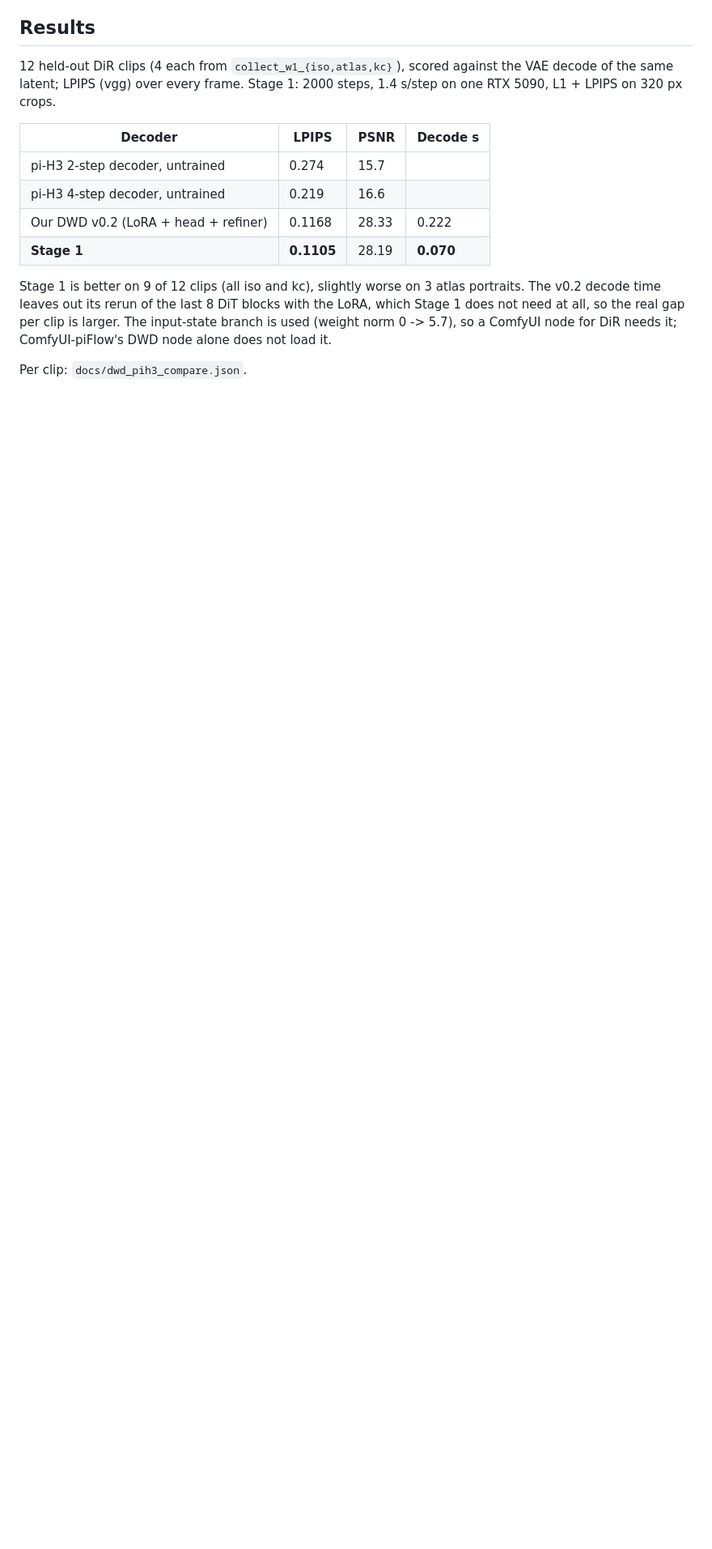
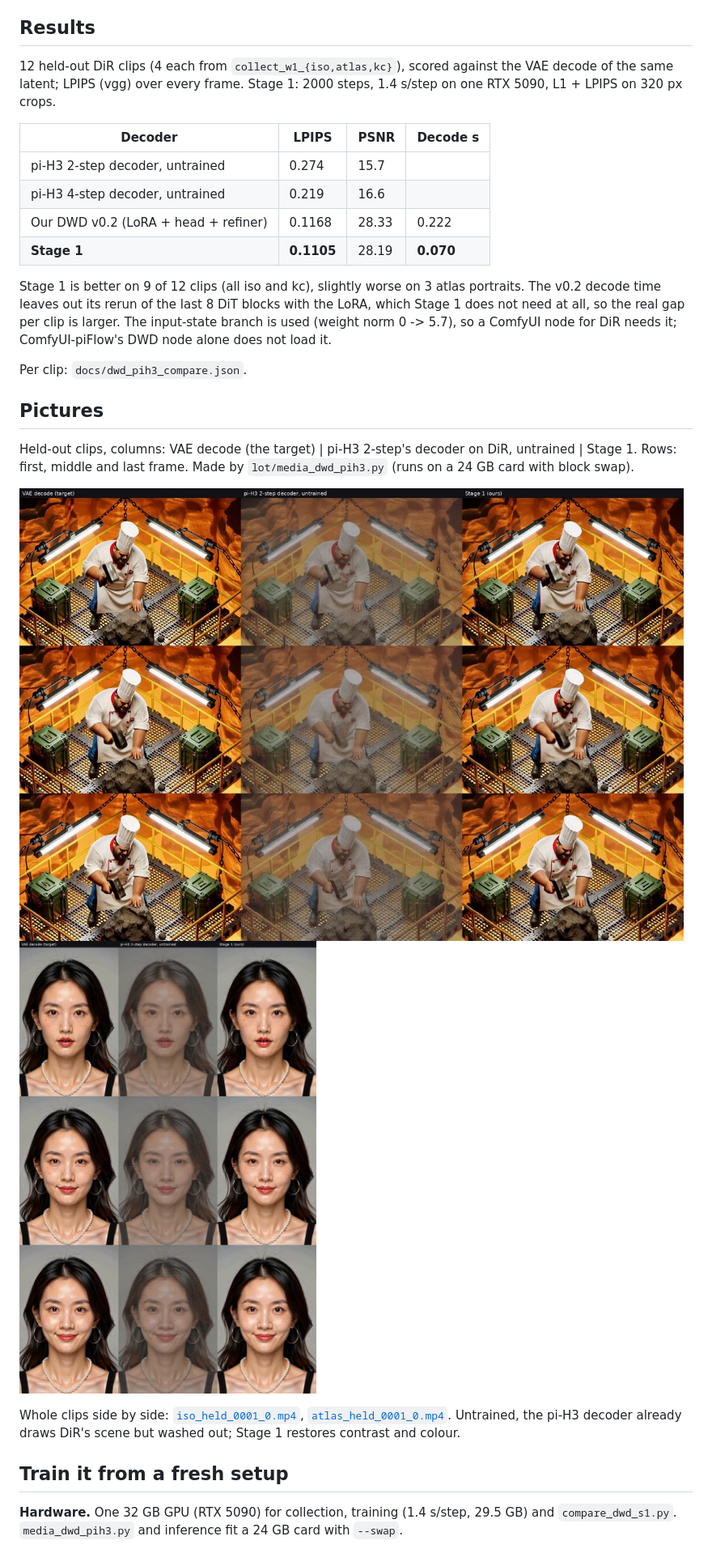
Before and after one commit to scrya-com/dir-diffusion, a Markdown page: docs/DWD_PIH3.md, the part around one of its changes. Shown at 81% size. Rendered like a GitHub page; pictures changed too: docs/dwd_pih3_media/atlas_held_0001_0.jpg (added), docs/dwd_pih3_media/iso_held_0001_0.jpg (added); blank space fills up the shorter version.

```diff
--- a/docs/DWD_PIH3.md
+++ b/docs/DWD_PIH3.md
@@ -22,3 +22,17 @@ Our DWD v0.2 for DiR is a linear head plus an 8M-parameter refiner, read after r
 Stage 1 is better on 9 of 12 clips (all iso and kc), slightly worse on 3 atlas portraits. The v0.2 decode time leaves out its rerun of the last 8 DiT blocks with the LoRA, which Stage 1 does not need at all, so the real gap per clip is larger. The input-state branch is used (weight norm 0 -> 5.7), so a ComfyUI node for DiR needs it; ComfyUI-piFlow's DWD node alone does not load it.
 
 Per clip: `docs/dwd_pih3_compare.json`.
+
+## Pictures
+
+Held-out clips, columns: VAE decode (the target) | pi-H3 2-step's decoder on DiR, untrained | Stage 1. Rows: first, middle and last frame. Made by `lot/media_dwd_pih3.py` (runs on a 24 GB card with block swap).
+
+![iso](dwd_pih3_media/iso_held_0001_0.jpg)
+![atlas](dwd_pih3_media/atlas_held_0001_0.jpg)
+
+Whole clips side by side: [`iso_held_0001_0.mp4`](dwd_pih3_media/iso_held_0001_0.mp4), [`atlas_held_0001_0.mp4`](dwd_pih3_media/atlas_held_0001_0.mp4). Untrained, the pi-H3 decoder already draws DiR's scene but washed out; Stage 1 restores contrast and colour.
+
+## Train it from a fresh setup
+
+**Hardware.** One 32 GB GPU (RTX 5090) for collection, training (1.4 s/step, 29.5 GB) and `compare_dwd_s1.py`. `media_dwd_pih3.py` and inference fit a 24 GB card with `--swap`.
+
```
Also changed, not shown: other parts of docs/DWD_PIH3.md (+40 -0 lines), 5 other files.
